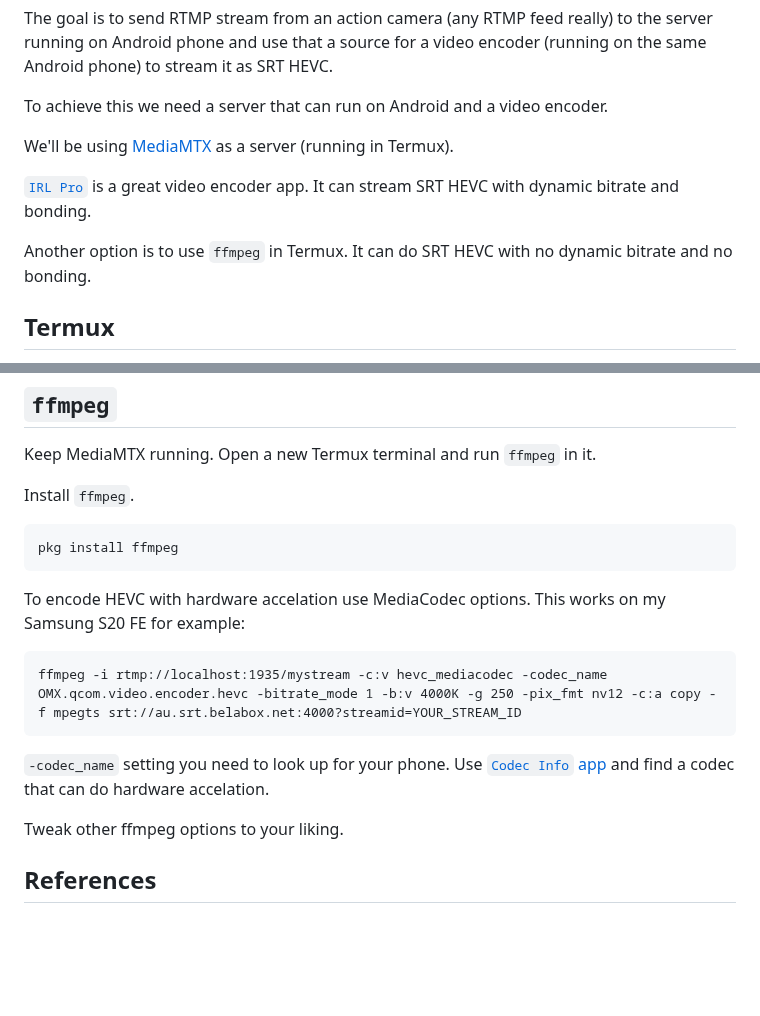
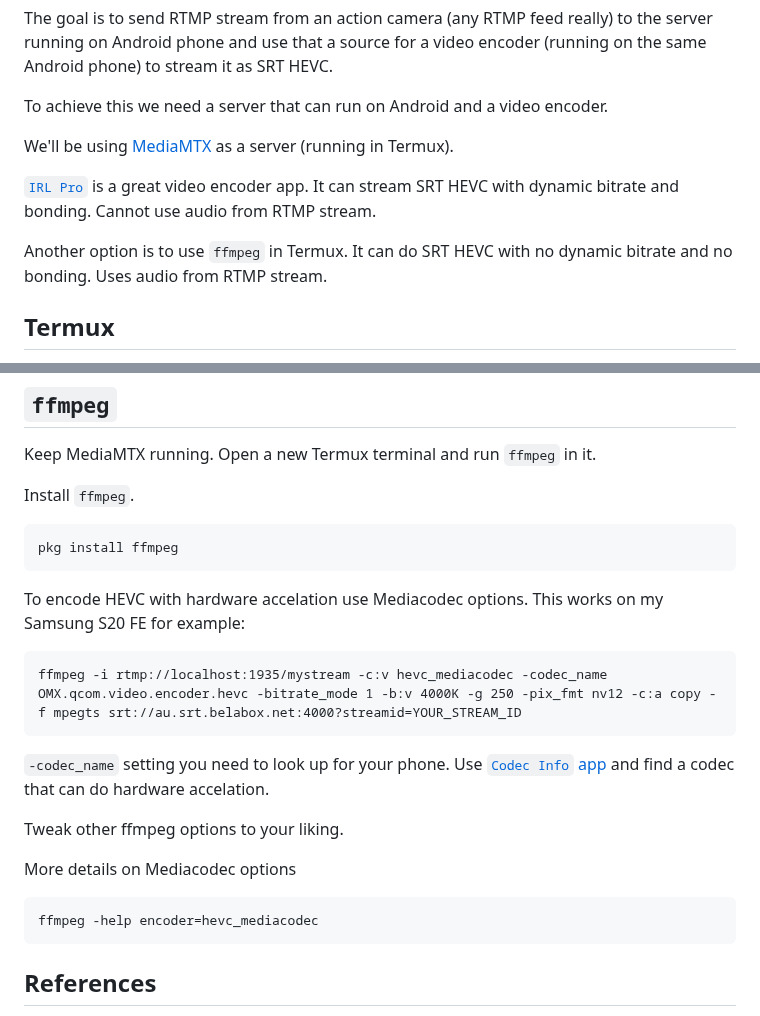
Before and after one commit to dimadesu/android-rtmp-ingest, a Markdown page: README.md, 2 parts joined by grey strips. Drawn GitHub-style; blank space fills up the shorter version.

Commit message:
Add audio details

````diff
--- a/README.md
+++ b/README.md
@@ -6,9 +6,9 @@ To achieve this we need a server that can run on Android and a video encoder.
 
 We'll be using [MediaMTX](https://github.com/bluenviron/mediamtx) as a server (running in Termux).
 
-[`IRL Pro`](https://irlpro.app) is a great video encoder app. It can stream SRT HEVC with dynamic bitrate and bonding.
+[`IRL Pro`](https://irlpro.app) is a great video encoder app. It can stream SRT HEVC with dynamic bitrate and bonding. Cannot use audio from RTMP stream.
 
-Another option is to use `ffmpeg` in Termux. It can do SRT HEVC with no dynamic bitrate and no bonding.
+Another option is to use `ffmpeg` in Termux. It can do SRT HEVC with no dynamic bitrate and no bonding. Uses audio from RTMP stream.
 
 ## Termux
 
@@ -159,7 +159,7 @@ Install `ffmpeg`.
 pkg install ffmpeg
 ```
 
-To encode HEVC with hardware accelation use MediaCodec options. This works on my Samsung S20 FE for example:
+To encode HEVC with hardware accelation use Mediacodec options. This works on my Samsung S20 FE for example:
 ```
 ffmpeg -i rtmp://localhost:1935/mystream -c:v hevc_mediacodec -codec_name OMX.qcom.video.encoder.hevc -bitrate_mode 1 -b:v 4000K -g 250 -pix_fmt nv12 -c:a copy -f mpegts srt://au.srt.belabox.net:4000?streamid=YOUR_STREAM_ID
 ```
@@ -168,6 +168,12 @@ ffmpeg -i rtmp://localhost:1935/mystream -c:v hevc_mediacodec -codec_name OMX.qc
 
 Tweak other ffmpeg options to your liking.
 
+More details on Mediacodec options
+
+```
+ffmpeg -help encoder=hevc_mediacodec
+```
+
 ## References
 
 - `IRL Pro` Discord threads
````
